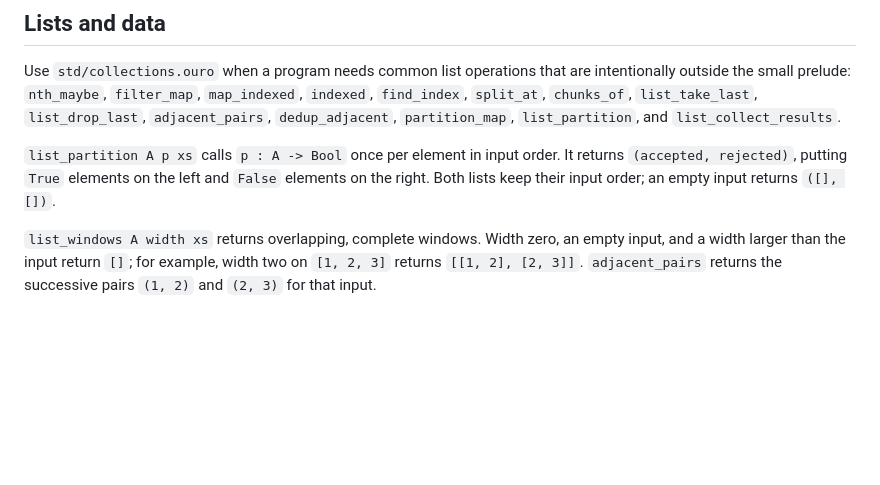
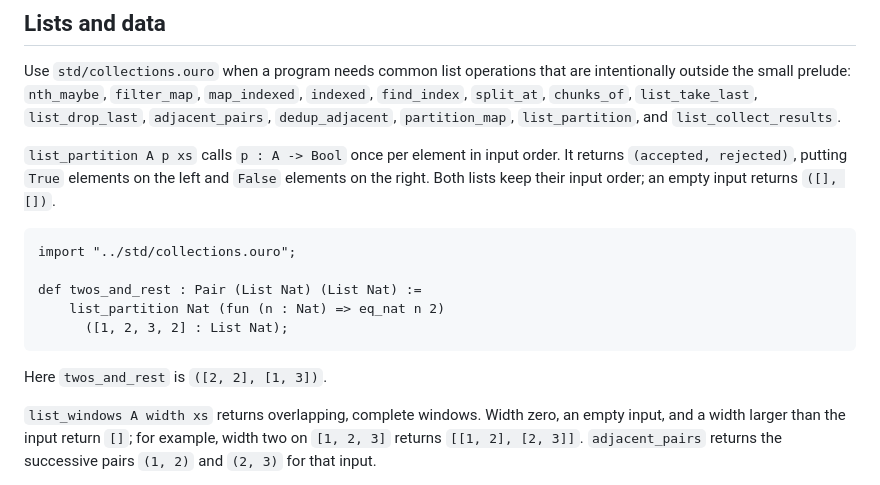
Before and after one commit to eluvane/ouro, a Markdown page: docs/practical_stdlib.md, the part around the change. GitHub-like rendering; blank space fills up the shorter version.

Commit message:
Document list_partition with a runnable example

````diff
--- a/docs/practical_stdlib.md
+++ b/docs/practical_stdlib.md
@@ -109,6 +109,16 @@ Use `std/collections.ouro` when a program needs common list operations that are
 It returns `(accepted, rejected)`, putting `True` elements on the left and
 `False` elements on the right. Both lists keep their input order; an empty
 input returns `([], [])`.
+
+```ouro
+import "../std/collections.ouro";
+
+def twos_and_rest : Pair (List Nat) (List Nat) :=
+    list_partition Nat (fun (n : Nat) => eq_nat n 2)
+      ([1, 2, 3, 2] : List Nat);
+```
+
+Here `twos_and_rest` is `([2, 2], [1, 3])`.
 
 `list_windows A width xs` returns overlapping, complete windows. Width zero,
 an empty input, and a width larger than the input return `[]`; for example,
````
